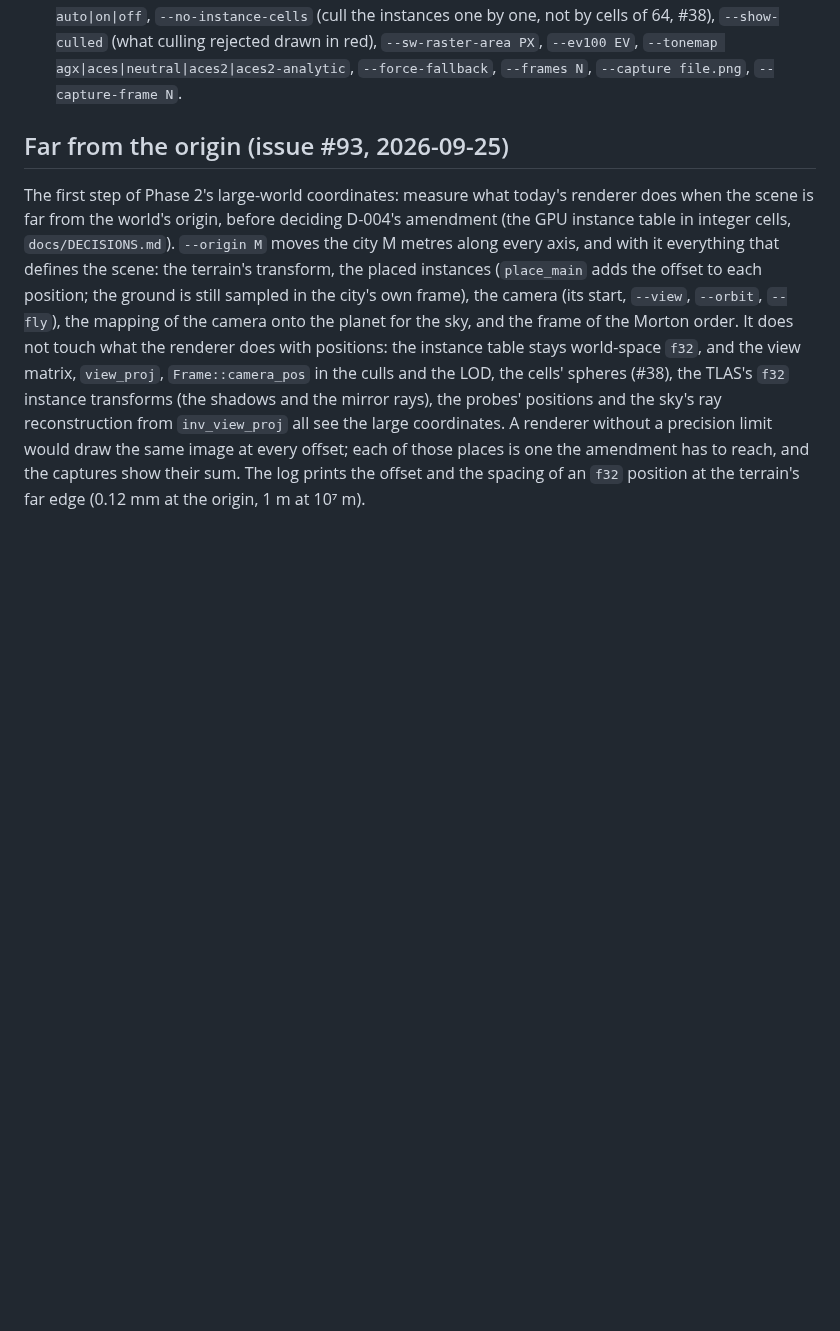
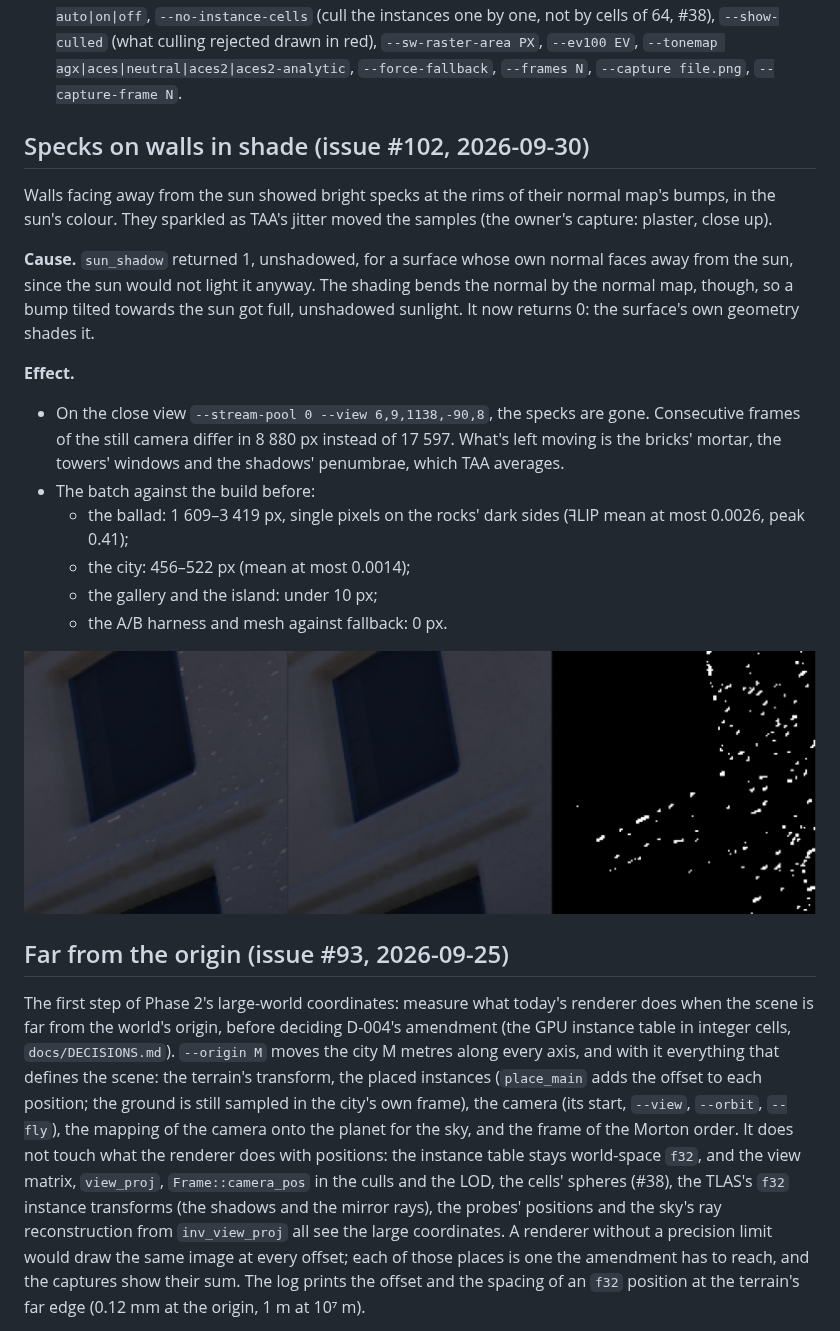
Before and after one commit to Eolan/forge-engine, a Markdown page: docs/demos/city-blocks.md, the part around the change. Rendered like a GitHub page; pictures changed too: docs/demos/images/city-wall-specks.png (added); blank space fills up the shorter version.

Commit message:
Shade a surface facing away from the sun in the shadow test (Closes #102)
sun_shadow returned 1 (unshadowed) when the surface's own normal faced
away from the sun. The shading bends the normal by the normal map, so on
a wall in shade a bump tilted towards the sun got full, unshadowed
sunlight: the bright specks of the owner's capture, which sparkled under
TAA's jitter. It returns 0: the surface's own geometry shades it.

On the close view --view 6,9,1138,-90,8 the specks are gone, and two
consecutive frames of the still camera differ in 8 880 px instead of
17 597. The batch: the ballad 1 609-3 419 px of single pixels on the
rocks' dark sides (FLIP mean <= 0.0026), the city 456-522 px, the
gallery and the island under 10; the A/B harness and mesh against
fallback at 0 px; validate.sh clean.

Co-Authored-By: Claude Opus 5.5 <noreply@anthropic.com>

```diff
--- a/docs/demos/city-blocks.md
+++ b/docs/demos/city-blocks.md
@@ -76,6 +76,30 @@ Options:
   one, not by cells of 64, #38), `--show-culled` (what culling rejected drawn in red),
   `--sw-raster-area PX`, `--ev100 EV`, `--tonemap agx|aces|neutral|aces2|aces2-analytic`, `--force-fallback`,
   `--frames N`, `--capture file.png`, `--capture-frame N`.
+
+## Specks on walls in shade (issue #102, 2026-09-30)
+
+Walls facing away from the sun showed bright specks at the rims of their normal map's bumps,
+in the sun's colour. They sparkled as TAA's jitter moved the samples (the owner's capture:
+plaster, close up).
+
+**Cause.** `sun_shadow` returned 1, unshadowed, for a surface whose own normal faces away from
+the sun, since the sun would not light it anyway. The shading bends the normal by the normal
+map, though, so a bump tilted towards the sun got full, unshadowed sunlight. It now returns 0:
+the surface's own geometry shades it.
+
+**Effect.**
+- On the close view `--stream-pool 0 --view 6,9,1138,-90,8`, the specks are gone. Consecutive
+  frames of the still camera differ in 8 880 px instead of 17 597. What's left moving is the
+  bricks' mortar, the towers' windows and the shadows' penumbrae, which TAA averages.
+- The batch against the build before:
+  - the ballad: 1 609–3 419 px, single pixels on the rocks' dark sides (ꟻLIP mean at most 0.0026,
+    peak 0.41);
+  - the city: 456–522 px (mean at most 0.0014);
+  - the gallery and the island: under 10 px;
+  - the A/B harness and mesh against fallback: 0 px.
+
+![The plaster wall in shade before and after, and the pixels that changed](images/city-wall-specks.png)
 
 ## Far from the origin (issue #93, 2026-09-25)
 
```
Also changed, not shown: 1 other file.
